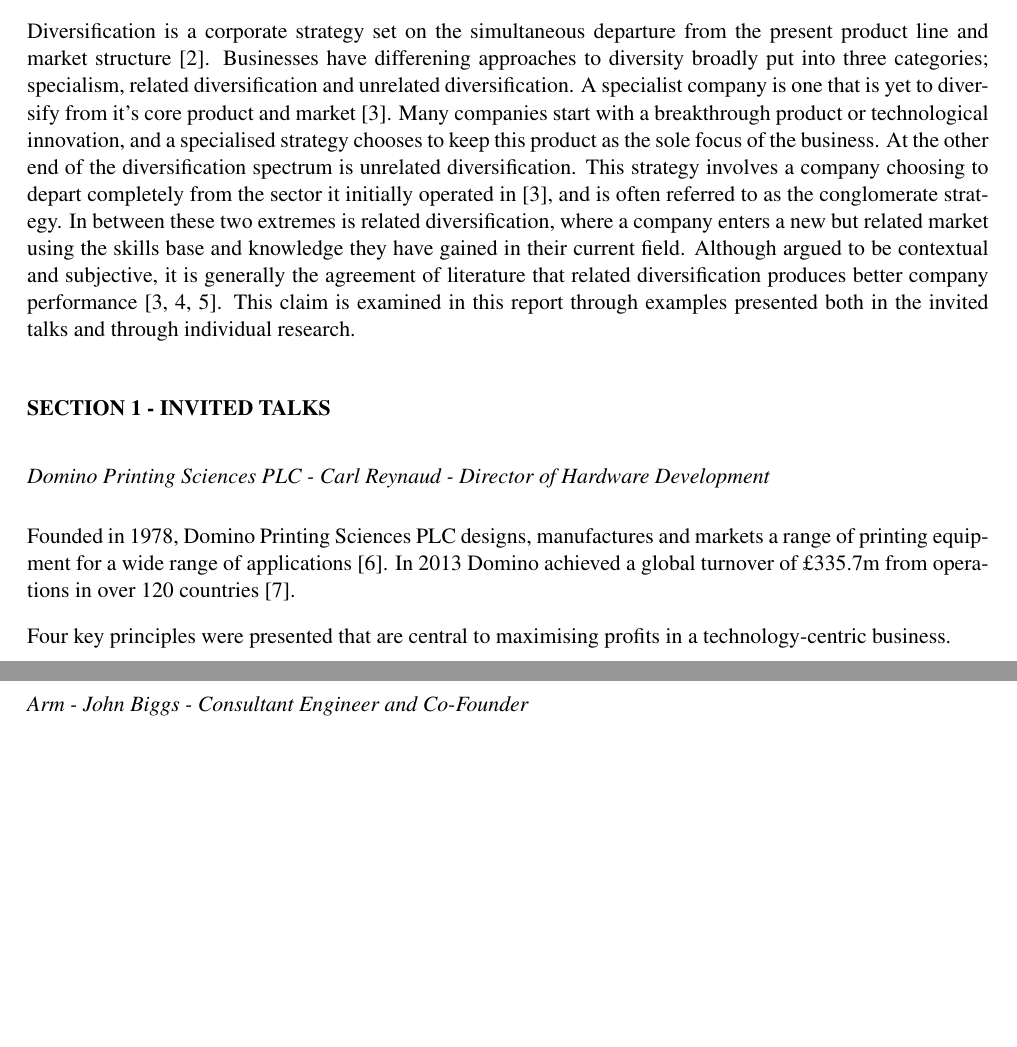
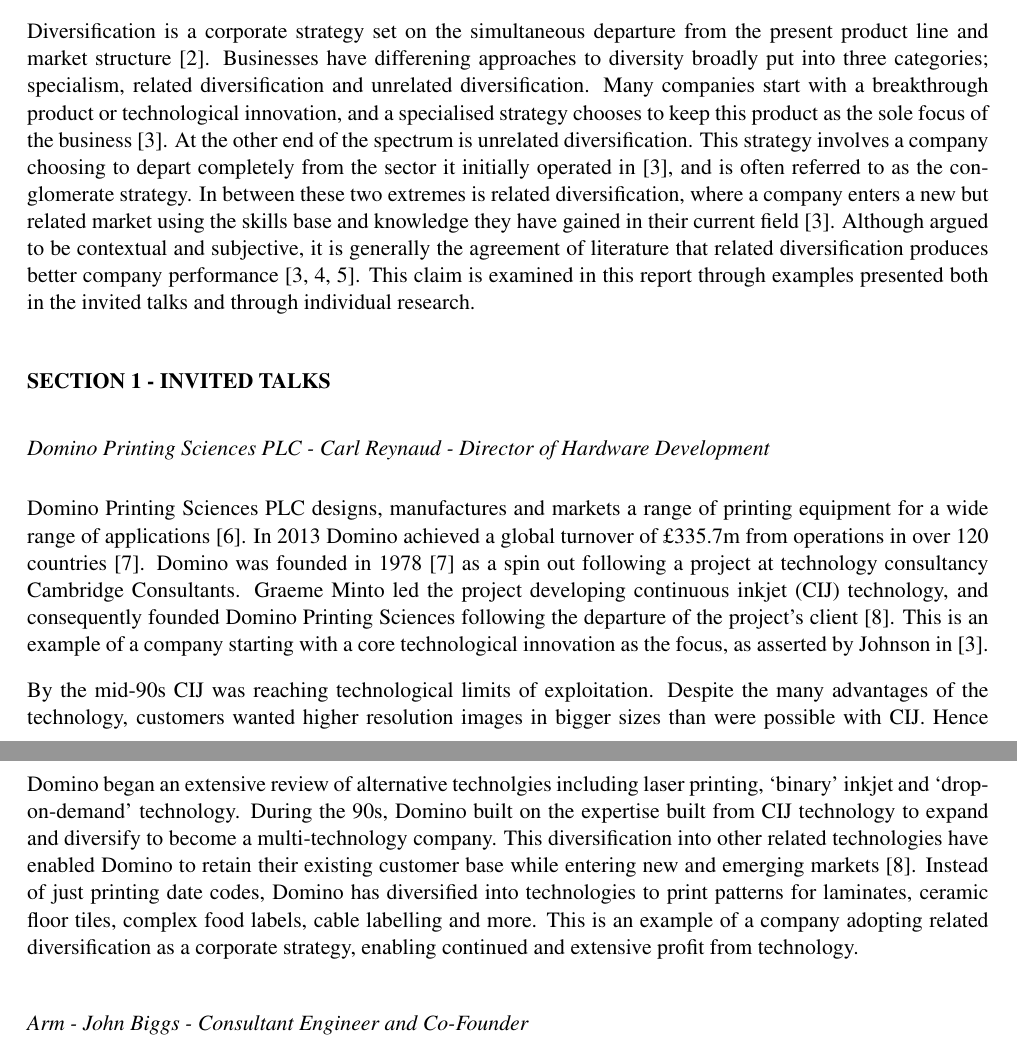
Before and after one commit to TheSmiff/ELEC6049, a LaTeX document (Report1/Report1.tex): two parts of pages 1 and 2 of 8, joined at a grey line, cut so that both start at the same text, the shorter picture padded with empty space. Compiled offline with pdfLaTeX; a missing bibliography style is replaced by a similar one.

Commit message:
Added some useful sources (especially the domino one) and written the Domino summary

```diff
--- a/Report1/Report1.tex
+++ b/Report1/Report1.tex
@@ -36,15 +36,17 @@
 In the context of this report, the definition of an established company is inspired by Kek{\"a}le et al \cite{kekale2007successful}.
 Established companies are those that have been successful for a number of years, with a defined product range for a specific consumer market.
 As a company develops and expands, a clear corporate strategy is required to enable continued profitability and further growth.
-In this report, it is proposed that related diversification is the optimal corporate strategy for an established business, ensuring that company continues to profit from technology.
+In this report, it is proposed that related diversification is the optimal corporate strategy for an established business, ensuring the company continues to profit from technology.
 
 Diversification is a corporate strategy set on the simultaneous departure from the present product line and market structure \cite{ansoff1957strategies}.
 Businesses have differening approaches to diversity broadly put into three categories; specialism, related diversification and unrelated diversification.
-A specialist company is one that is yet to diversify from it's core product and market \cite{johnson2008exploring}.
-Many companies start with a breakthrough product or technological innovation, and a specialised strategy chooses to keep this product as the sole focus of the business.
-At the other end of the diversification spectrum is unrelated diversification. This strategy involves a company choosing to depart completely from the sector it initially operated in \cite{johnson2008exploring}, and is often referred to as the conglomerate strategy.
-In between these two extremes is related diversification, where a company enters a new but related market using the skills base and knowledge they have gained in their current field.
-Although argued to be contextual and subjective, it is generally the agreement of literature that related diversification produces better company performance \cite{johnson2008exploring, SMJ:SMJ334, SMJ:SMJ82}. This claim is examined in this report through examples presented both in the invited talks and through individual research.
+%A specialist company is one that is yet to diversify from it's core product and market \cite{johnson2008exploring}.
+Many companies start with a breakthrough product or technological innovation, and a specialised strategy chooses to keep this product as the sole focus of the business \cite{johnson2008exploring}.
+At the other end of the spectrum is unrelated diversification.
+This strategy involves a company choosing to depart completely from the sector it initially operated in \cite{johnson2008exploring}, and is often referred to as the conglomerate strategy.
+In between these two extremes is related diversification, where a company enters a new but related market using the skills base and knowledge they have gained in their current field \cite{johnson2008exploring}.
+Although argued to be contextual and subjective, it is generally the agreement of literature that related diversification produces better company performance \cite{johnson2008exploring, SMJ:SMJ334, SMJ:SMJ82}.
+This claim is examined in this report through examples presented both in the invited talks and through individual research.
 
 
 
@@ -57,10 +59,18 @@
 \sect{Section 1 - Invited Talks} \label{Sect1}
 \subsect{Domino Printing Sciences PLC - Carl Reynaud - Director of Hardware Development}
 %Overview of each of the talks and an assessment of the information presented in light of the report topic 'How does technology make profit?'
-Founded in 1978, Domino Printing Sciences PLC designs, manufactures and markets a range of printing equipment for a wide range of applications \cite{DominoAnnual}. In 2013 Domino achieved a global turnover of \textsterling335.7m from operations in over 120 countries \cite{DominoFactsheet}.
+Domino Printing Sciences PLC designs, manufactures and markets a range of printing equipment for a wide range of applications \cite{DominoAnnual}.
+In 2013 Domino achieved a global turnover of \textsterling335.7m from operations in over 120 countries \cite{DominoFactsheet}.
+Domino was founded in 1978 \cite{DominoFactsheet} as a spin out following a project at technology consultancy Cambridge Consultants.
+Graeme Minto led the project developing continuous inkjet (CIJ) technology, and consequently founded Domino Printing Sciences following the departure of the project's client \cite{goffin2010innovation}.
+This is an example of a company starting with a core technological innovation as the focus, as asserted by Johnson in \cite{ johnson2008exploring}.
 
-Four key principles were presented that are central to maximising profits in a technology-centric business.
-
+By the mid-90s CIJ was reaching technological limits of exploitation.
+Despite the many advantages of the technology, customers wanted higher resolution images in bigger sizes than were possible with CIJ. Hence Domino began an extensive review of alternative technolgies including laser printing, `binary' inkjet and `drop-on-demand' technology.
+During the 90s, Domino built on the expertise built from CIJ technology to expand and diversify to become a multi-technology company.
+This diversification into other related technologies have enabled Domino to retain their existing customer base while entering new and emerging markets \cite{goffin2010innovation}.
+Instead of just printing date codes, Domino has diversified into technologies to print patterns for laminates, ceramic floor tiles, complex food labels, cable labelling and more.
+This is an example of a company adopting related diversification as a corporate strategy, enabling continued and extensive profit from technology.
 
 \subsect{Arm - John Biggs - Consultant Engineer and Co-Founder}
 Overview of each of the talks and an assessment of the information presented in light of the report topic 'How does technology make profit?'
```
Also changed, not shown: Report1/Report1Bib.bib (+10 -0 lines), Report1/Sources/Curvilinearity in the diversification - performance linkage - an examination of over three decades of research.pdf (added), Report1/Sources/Diversification in context - a cross-national and cross-temporal extension.pdf (added), Report1/Sources/Domino Printing Sciences - facing the limits of technology - innovation management goffin mitchel.pdf (added), Report1/Report1.tex (1 more changed lines).
